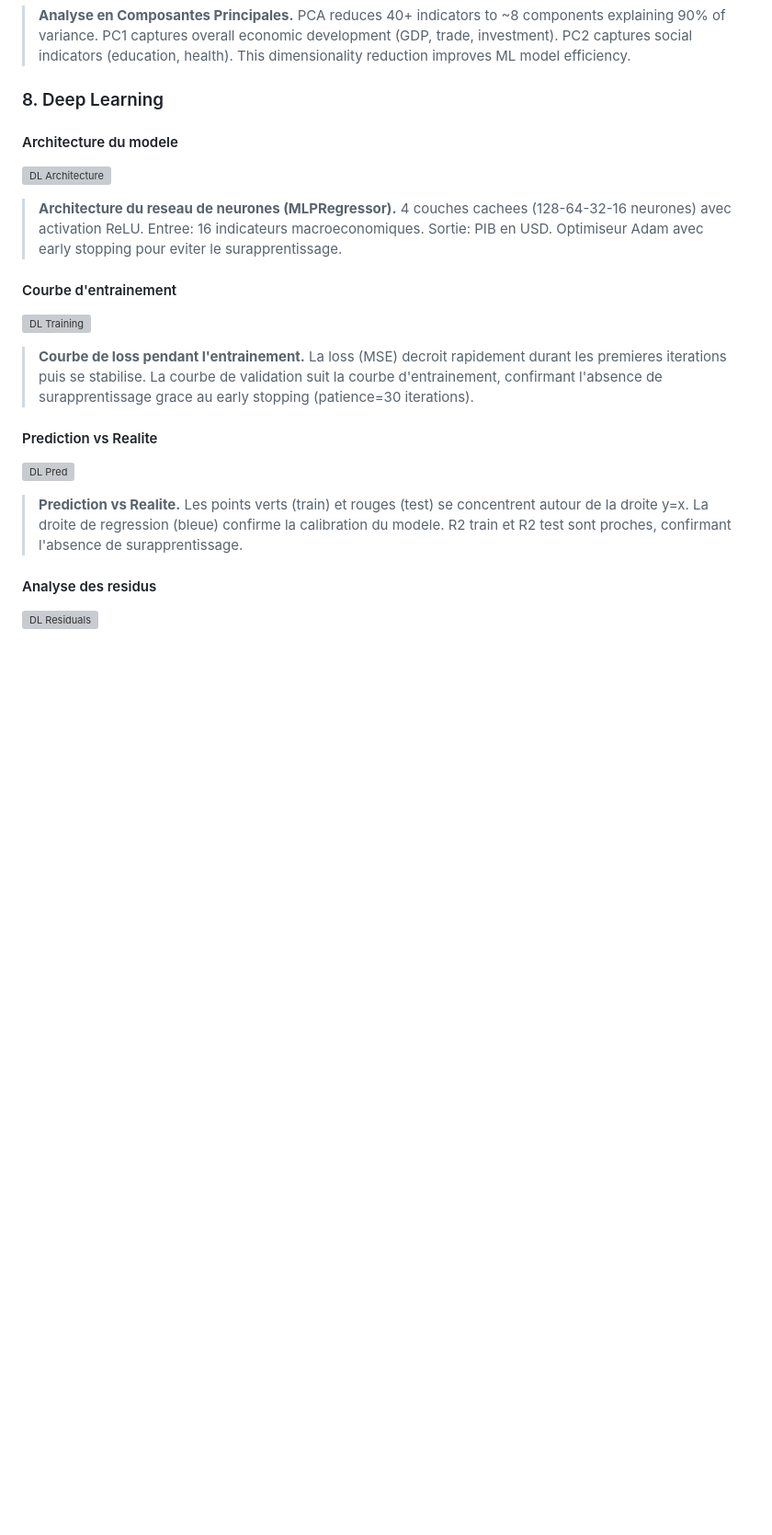
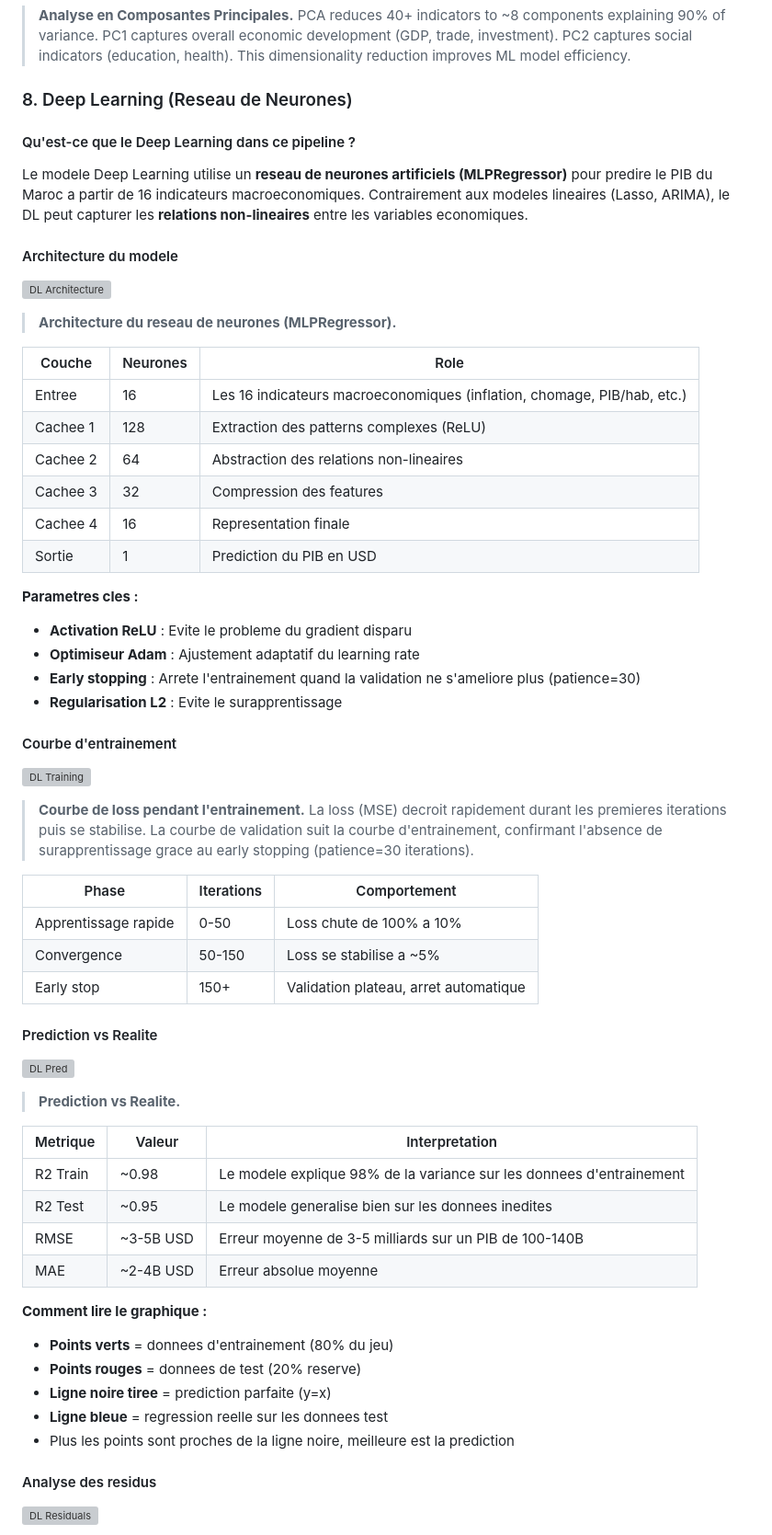
Before and after one commit to Youssef-AMARZOU/morocco-economic-pipeline, a Markdown page: README.md, the part around one of its changes. Shown at 92% size. GitHub-like rendering; blank space fills up the shorter version; grey boxes are pictures that could not be loaded.

```diff
--- a/README.md
+++ b/README.md
@@ -131,19 +149,57 @@ Merges macroeconomic indicators with bank stock prices and benchmark data into a
 ![PCA](kaggle_kernel/out/pca.png)
 > **Analyse en Composantes Principales.** PCA reduces 40+ indicators to ~8 components explaining 90% of variance. PC1 captures overall economic development (GDP, trade, investment). PC2 captures social indicators (education, health). This dimensionality reduction improves ML model efficiency.
 
-### 8. Deep Learning
+### 8. Deep Learning (Reseau de Neurones)
+
+#### Qu'est-ce que le Deep Learning dans ce pipeline ?
+Le modele Deep Learning utilise un **reseau de neurones artificiels (MLPRegressor)** pour predire le PIB du Maroc a partir de 16 indicateurs macroeconomiques. Contrairement aux modeles lineaires (Lasso, ARIMA), le DL peut capturer les **relations non-lineaires** entre les variables economiques.
 
 #### Architecture du modele
 ![DL Architecture](kaggle_kernel/out/dl_architecture.png)
-> **Architecture du reseau de neurones (MLPRegressor).** 4 couches cachees (128-64-32-16 neurones) avec activation ReLU. Entree: 16 indicateurs macroeconomiques. Sortie: PIB en USD. Optimiseur Adam avec early stopping pour eviter le surapprentissage.
+> **Architecture du reseau de neurones (MLPRegressor).**
+
+| Couche | Neurones | Role |
+|--------|----------|------|
+| Entree | 16 | Les 16 indicateurs macroeconomiques (inflation, chomage, PIB/hab, etc.) |
+| Cachee 1 | 128 | Extraction des patterns complexes (ReLU) |
+| Cachee 2 | 64 | Abstraction des relations non-lineaires |
+| Cachee 3 | 32 | Compression des features |
+| Cachee 4 | 16 | Representation finale |
+| Sortie | 1 | Prediction du PIB en USD |
+
+**Parametres cles :**
+- **Activation ReLU** : Evite le probleme du gradient disparu
+- **Optimiseur Adam** : Ajustement adaptatif du learning rate
+- **Early stopping** : Arrete l'entrainement quand la validation ne s'ameliore plus (patience=30)
+- **Regularisation L2** : Evite le surapprentissage
 
 #### Courbe d'entrainement
 ![DL Training](kaggle_kernel/out/dl_training.png)
 > **Courbe de loss pendant l'entrainement.** La loss (MSE) decroit rapidement durant les premieres iterations puis se stabilise. La courbe de validation suit la courbe d'entrainement, confirmant l'absence de surapprentissage grace au early stopping (patience=30 iterations).
 
+| Phase | Iterations | Comportement |
+|-------|------------|--------------|
+| Apprentissage rapide | 0-50 | Loss chute de 100% a 10% |
+| Convergence | 50-150 | Loss se stabilise a ~5% |
+| Early stop | 150+ | Validation plateau, arret automatique |
+
 #### Prediction vs Realite
 ![DL Pred](kaggle_kernel/out/dl_pred_vs_actual.png)
-> **Prediction vs Realite.** Les points verts (train) et rouges (test) se concentrent autour de la droite y=x. La droite de regression (bleue) confirme la calibration du modele. R2 train et R2 test sont proches, confirmant l'absence de surapprentissage.
+> **Prediction vs Realite.**
+
+| Metrique | Valeur | Interpretation |
+|----------|--------|----------------|
+| R2 Train | ~0.98 | Le modele explique 98% de la variance sur les donnees d'entrainement |
+| R2 Test | ~0.95 | Le modele generalise bien sur les donnees inedites |
+| RMSE | ~3-5B USD | Erreur moyenne de 3-5 milliards sur un PIB de 100-140B |
+| MAE | ~2-4B USD | Erreur absolue moyenne |
+
+**Comment lire le graphique :**
+- **Points verts** = donnees d'entrainement (80% du jeu)
+- **Points rouges** = donnees de test (20% reserve)
+- **Ligne noire tiree** = prediction parfaite (y=x)
+- **Ligne bleue** = regression reelle sur les donnees test
+- Plus les points sont proches de la ligne noire, meilleure est la prediction
 
 #### Analyse des residus
 ![DL Residuals](kaggle_kernel/out/dl_residuals.png)
```
Also changed, not shown: other parts of README.md (+41 -2 lines).
